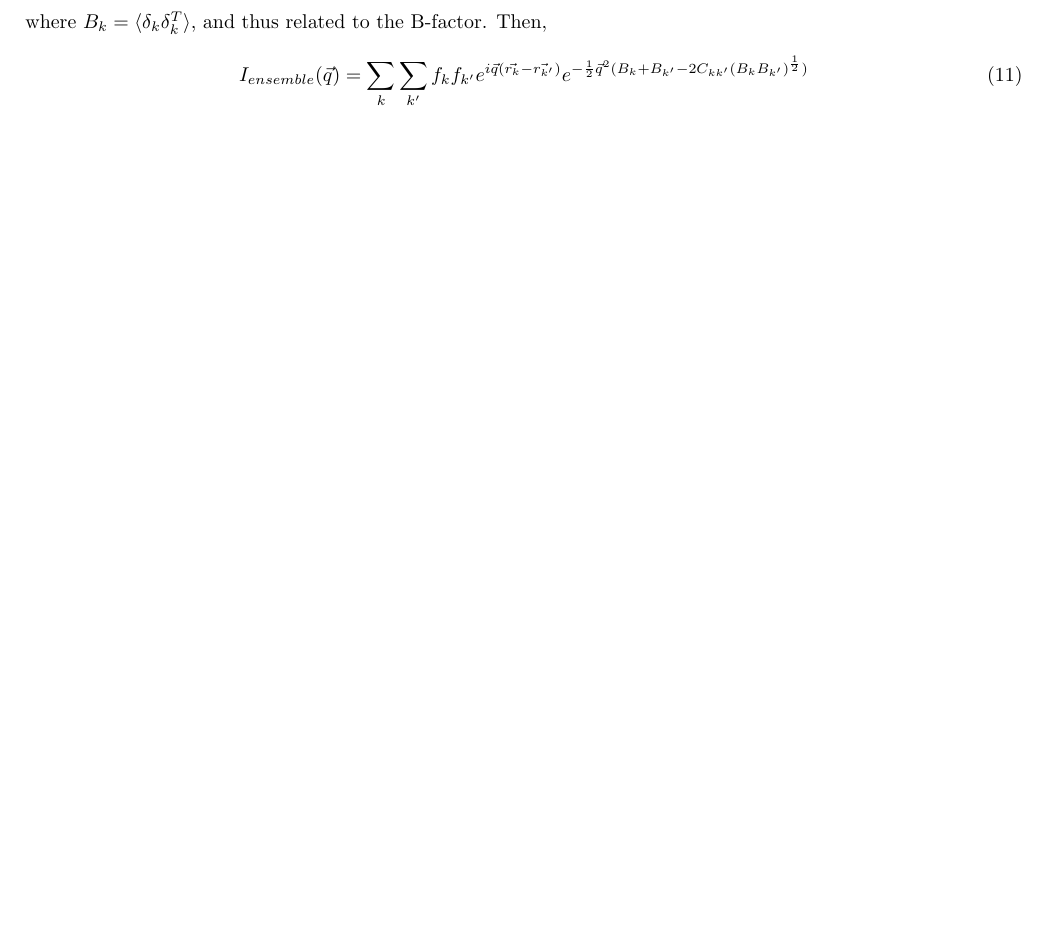
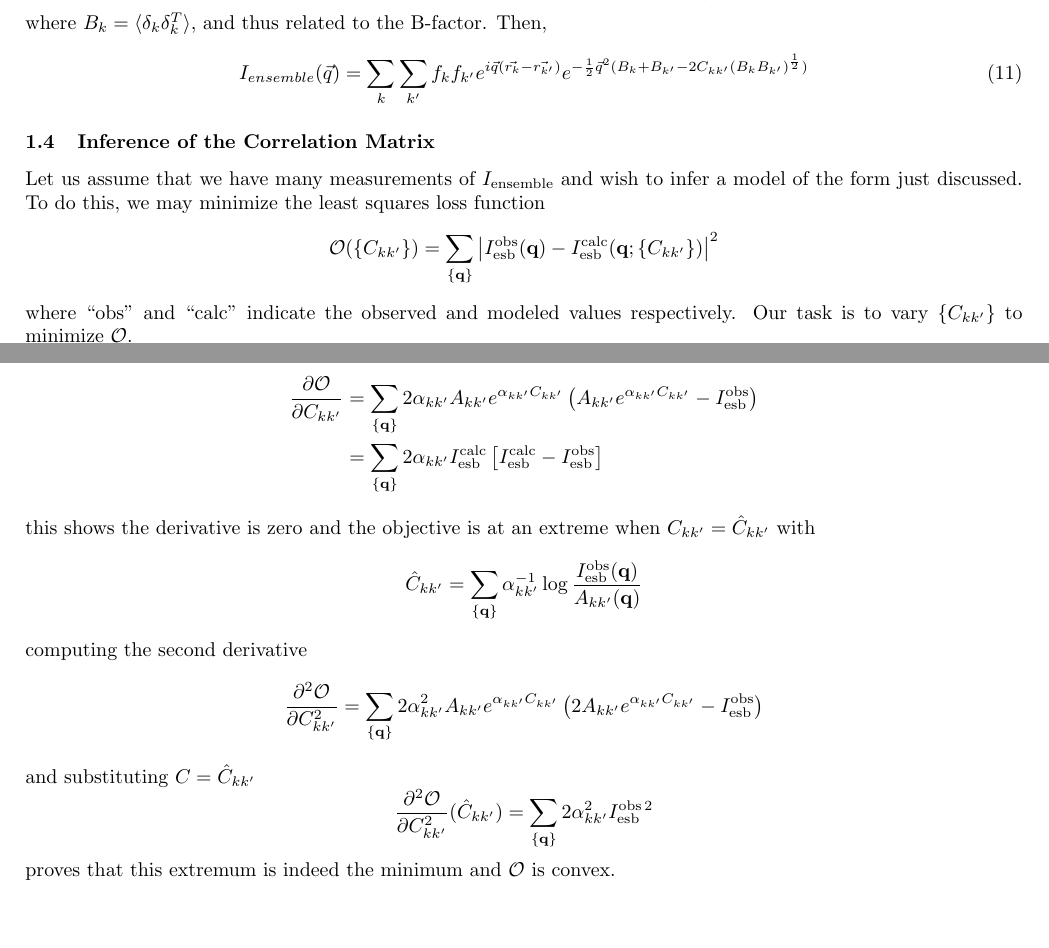
Before and after one commit to fredericpoitevin/diffuse, a LaTeX document (latex/diffuse_scatter.tex): part of page 2 of 2 before the commit and two parts of pages 2 and 3 of 3 after it, the two joined at a grey line, cut so that both start at the same text, the shorter picture padded with empty space. Compiled offline with pdfLaTeX.

Commit message:
added derivatives

```diff
--- a/latex/diffuse_scatter.tex
+++ b/latex/diffuse_scatter.tex
@@ -90,7 +90,48 @@ C_{kk'} = \frac{Tr(\langle \delta_k \delta_k'^T \rangle)}{(Tr(\langle \delta_k \
 \end{equation}
 where $B_k = \langle \delta_k \delta_k^T \rangle$, and thus related to the B-factor. Then,
 \begin{equation}
-I_{ensemble} (\vec{q}) = \sum\limits_{k}\sum\limits_{k'}f_{k}f_{k'}e^{i\vec{q}(\vec{r_{k}} - \vec{r_{k'}})}e^{-\frac{1}{2}\vec{q}^2(B_k + B_{k'} - 2 C_{kk'}(B_k B_{k'})^\frac{1}{2})}
+I_{ensemble} (\vec{q}) = \sum\limits_{k}\sum\limits_{k'} f_{k}f_{k'}e^{i\vec{q}(\vec{r_{k}} - \vec{r_{k'}})}e^{-\frac{1}{2}\vec{q}^2(B_k + B_{k'} - 2 C_{kk'}(B_k B_{k'})^\frac{1}{2})}
 \end{equation}
 
+
+\subsection{Inference of the Correlation Matrix}
+
+Let us assume that we have many measurements of $I_\mathrm{ensemble}$ and wish to infer a model of the form just discussed. To do this, we may minimize the least squares loss function
+\[
+\mathcal{O} ( \{ C_{kk'} \} )= \sum_{\{\mathbf{q}\}} \left| I_\mathrm{esb}^\mathrm{obs} (\mathbf{q})
+- I_\mathrm{esb}^\mathrm{calc} (\mathbf{q}; \{ C_{kk'} \}) \right|^2
+\]
+where ``obs'' and ``calc'' indicate the observed and modeled values respectively. Our task is to vary $ \{ C_{kk'} \}$ to minimize $\mathcal{O}$.
+
+Let $A_{k k'} (\mathbf{q}) \equiv f_{k}f_{k'} \exp \{ \, i \mathbf{q} (\mathbf{r_{k}}- \mathbf{r_{k'}}) - \frac{1}{2} q^2(B_k + B_{k'} ) \, \}$ and $\alpha_{k k'} \equiv (B_k B_{k'})^\frac{1}{2}$. Then we may write
+\[
+I_\mathrm{esb}^\mathrm{calc} (\mathbf{q}; \{ C_{kk'} \}) = \sum_{k k'} A_{k k'} (\mathbf{q}) \, e^{\alpha_{k k'} C_{k k'}}
+\]
+and the derivatives of the objective function take on a simple form
+\begin{align*}
+\frac{\partial \mathcal{O}} {\partial C_{kk'}} &= \sum_{\{\mathbf{q}\}}
+2 \alpha_{k k'} A_{k k'} e^{\alpha_{k k'} C_{k k'}}
+\left( A_{k k'} e^{\alpha_{k k'} C_{k k'}} - I_\mathrm{esb}^\mathrm{obs}  \right) \\
+%
+&= \sum_{\{\mathbf{q}\}} 2 \alpha_{k k'} I_\mathrm{esb}^\mathrm{calc} \left[
+I_\mathrm{esb}^\mathrm{calc} - I_\mathrm{esb}^\mathrm{obs}
+\right]
+\end{align*}
+this shows the derivative is zero and the objective is at an extreme when $C_{kk'} = \hat{C}_{kk'}$ with
+\[
+\hat{C}_{kk'} = \sum_{\{\mathbf{q}\}} \alpha_{kk'}^{-1}
+\log \frac{I_\mathrm{esb}^\mathrm{obs} (\mathbf{q}) }{A_{kk'} (\mathbf{q}) }
+\]
+computing the second derivative
+\[
+\frac{\partial^2 \mathcal{O}} {\partial C_{kk'}^2} = \sum_{\{\mathbf{q}\}}
+2 \alpha_{k k'}^2 A_{k k'} e^{\alpha_{k k'} C_{k k'}}
+\left( 2 A_{k k'} e^{\alpha_{k k'} C_{k k'}} - I_\mathrm{esb}^\mathrm{obs} \right)
+\]
+and substituting $C = \hat{C}_{kk'}$
+\[
+\frac{\partial^2 \mathcal{O}} {\partial C_{kk'}^2} (\hat{C}_{kk'}) = \sum_{\{\mathbf{q}\}} 2 \alpha_{k k'}^2 I_\mathrm{esb}^{\mathrm{obs}\, 2}
+\]
+proves that this extremum is indeed the minimum and $\mathcal{O}$ is convex.
+
 \end{document}
```
Also changed, not shown: latex/diffuse_scatter.pdf.
